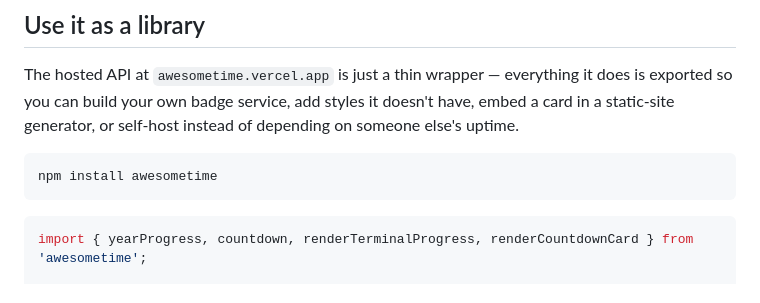
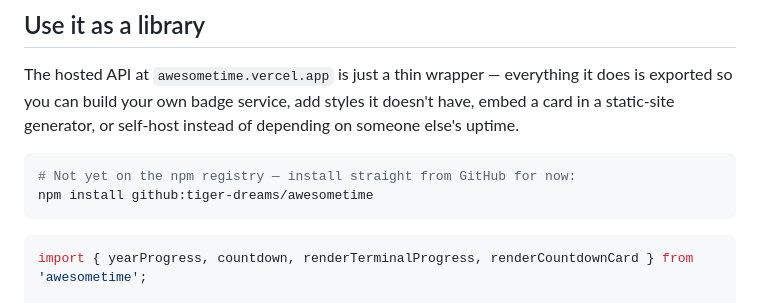
Before and after one commit to tiger-dreams/awesometime, a Markdown page: README.md, the part around the change. Drawn GitHub-style.

Commit message:
docs: fix install instructions — not yet published to npm registry

````diff
--- a/README.md
+++ b/README.md
@@ -90,7 +90,8 @@ Malformed params fall back to defaults instead of erroring, except a missing/inv
 The hosted API at `awesometime.vercel.app` is just a thin wrapper — everything it does is exported so you can build your own badge service, add styles it doesn't have, embed a card in a static-site generator, or self-host instead of depending on someone else's uptime.
 
 ```bash
-npm install awesometime
+# Not yet on the npm registry — install straight from GitHub for now:
+npm install github:tiger-dreams/awesometime
 ```
 
 ```js
````
